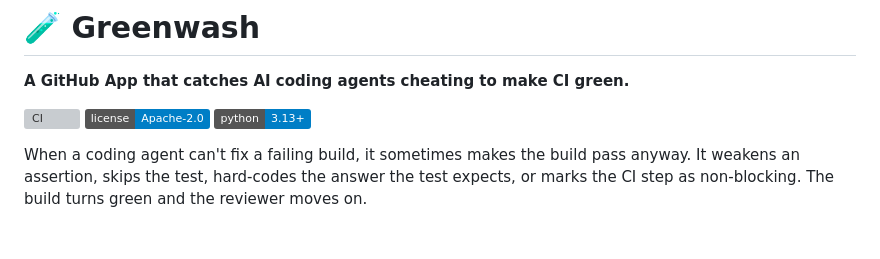
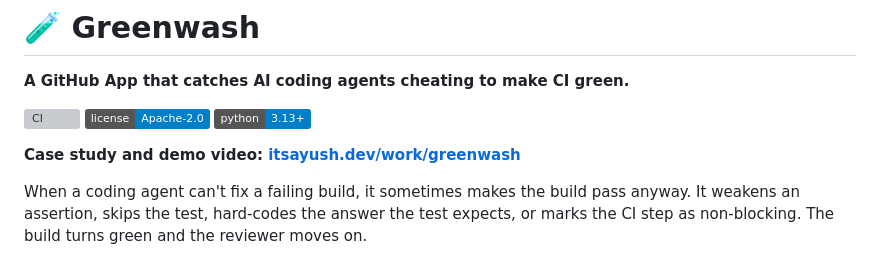
Before and after one commit to ayushgml/greenwash-oss, a Markdown page: README.md, the part around the change. Rendered like a GitHub page; badges without logos; blank space fills up the shorter version; grey boxes are pictures that could not be loaded.

Commit message:
Link to case study on itsayush.dev
Co-Authored-By: Claude Opus 5.5 <noreply@anthropic.com>

```diff
--- a/README.md
+++ b/README.md
@@ -5,6 +5,8 @@
 [![CI](https://github.com/ayushgml/greenwash-oss/actions/workflows/ci.yml/badge.svg)](https://github.com/ayushgml/greenwash-oss/actions/workflows/ci.yml)
 [![License: Apache-2.0](https://img.shields.io/badge/license-Apache--2.0-blue.svg)](LICENSE)
 ![Python 3.13+](https://img.shields.io/badge/python-3.13%2B-blue.svg)
+
+**Case study and demo video: [itsayush.dev/work/greenwash](https://itsayush.dev/work/greenwash)**
 
 When a coding agent can't fix a failing build, it sometimes makes the build pass anyway. It
 weakens an assertion, skips the test, hard-codes the answer the test expects, or marks the CI
```
